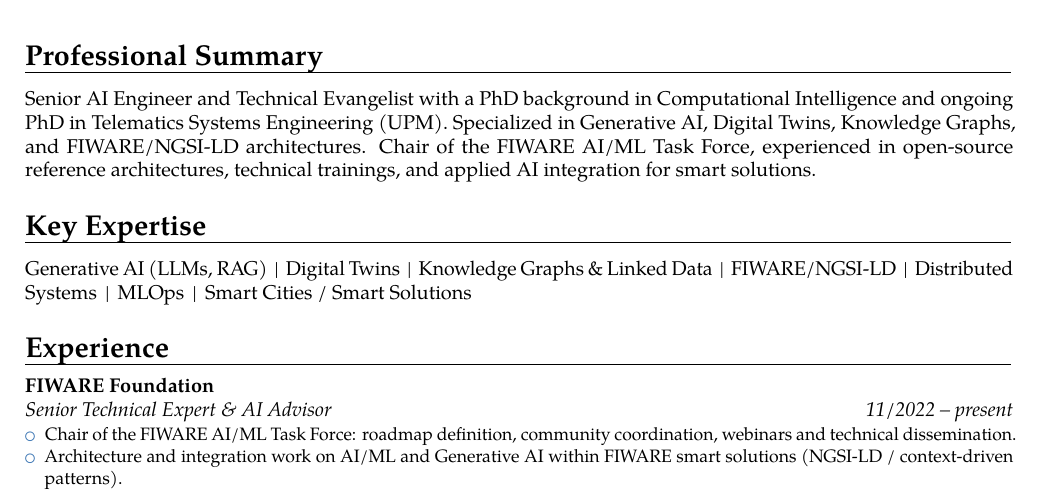
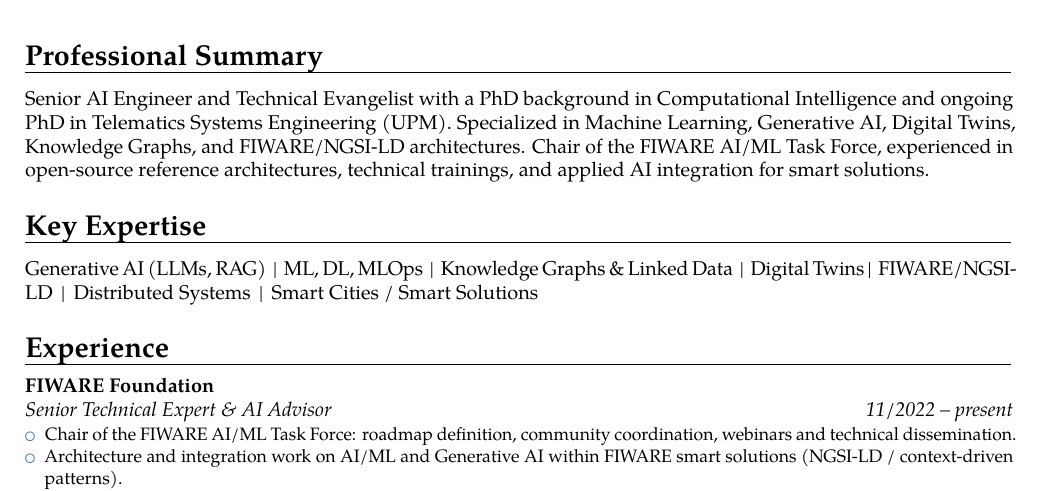
Before and after one commit to dncampo/cv, a LaTeX CV (short/dncampo_cv_short_en.tex): part of page 1 of 2, cut so that both start at the same text. Compiled offline with pdfLaTeX.

Commit message:
Fix URL for a publication and reorder key Expertise

```diff
--- a/short/dncampo_cv_short_en.tex
+++ b/short/dncampo_cv_short_en.tex
@@ -46,10 +46,10 @@
 \begin{document}
 	\maketitle
 	\section{Professional Summary}
-	Senior AI Engineer and Technical Evangelist with a PhD background in Computational Intelligence and ongoing PhD in Telematics Systems Engineering (UPM). Specialized in Generative AI, Digital Twins, Knowledge Graphs, and FIWARE/NGSI-LD architectures. Chair of the FIWARE AI/ML Task Force, experienced in open-source reference architectures, technical trainings, and applied AI integration for smart solutions.
+	Senior AI Engineer and Technical Evangelist with a PhD background in Computational Intelligence and ongoing PhD in Telematics Systems Engineering (UPM). Specialized in Machine Learning, Generative AI, Digital Twins, Knowledge Graphs, and FIWARE/NGSI-LD architectures. Chair of the FIWARE AI/ML Task Force, experienced in open-source reference architectures, technical trainings, and applied AI integration for smart solutions.
 
 	\section{Key Expertise}
-	\cvitem{}{Generative AI (LLMs, RAG) \,\textbar\, Digital Twins \,\textbar\, Knowledge Graphs \& Linked Data \,\textbar\, FIWARE/NGSI-LD \,\textbar\, Distributed Systems \,\textbar\, MLOps \,\textbar\, Smart Cities / Smart Solutions}
+	\cvitem{}{Generative AI (LLMs, RAG) \,\textbar\, ML, DL, MLOps \,\textbar\,  Knowledge Graphs \& Linked Data  \,\textbar\,  Digital Twins\,\textbar\, FIWARE/NGSI-LD \,\textbar\, Distributed Systems \,\textbar\, Smart Cities / Smart Solutions}
 
 	\section{Experience}
 	\cventry{11/2022 -- present}{Senior Technical Expert \& AI Advisor}{FIWARE Foundation}{}{}{%
```
Also changed, not shown: short/dncampo_cv_short_en.tex (2 more changed lines).
